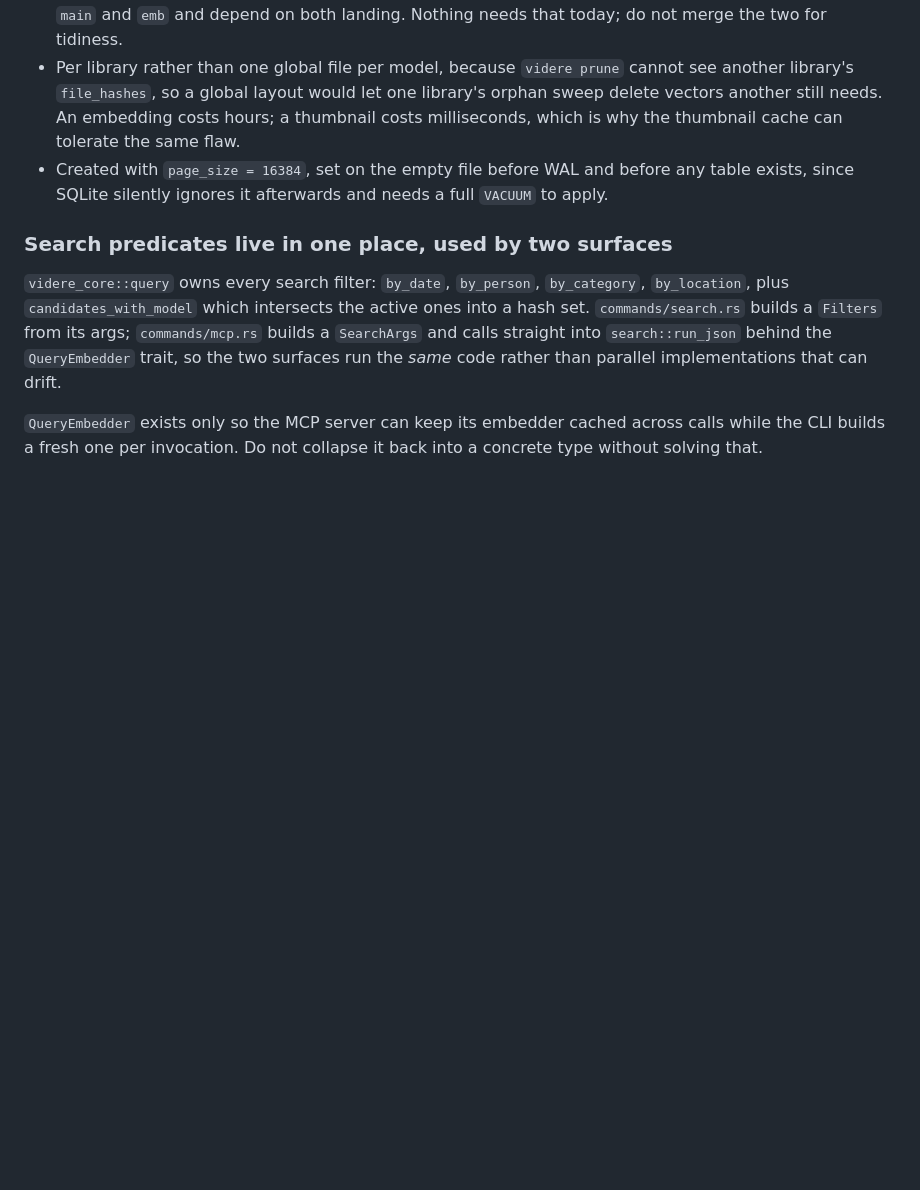
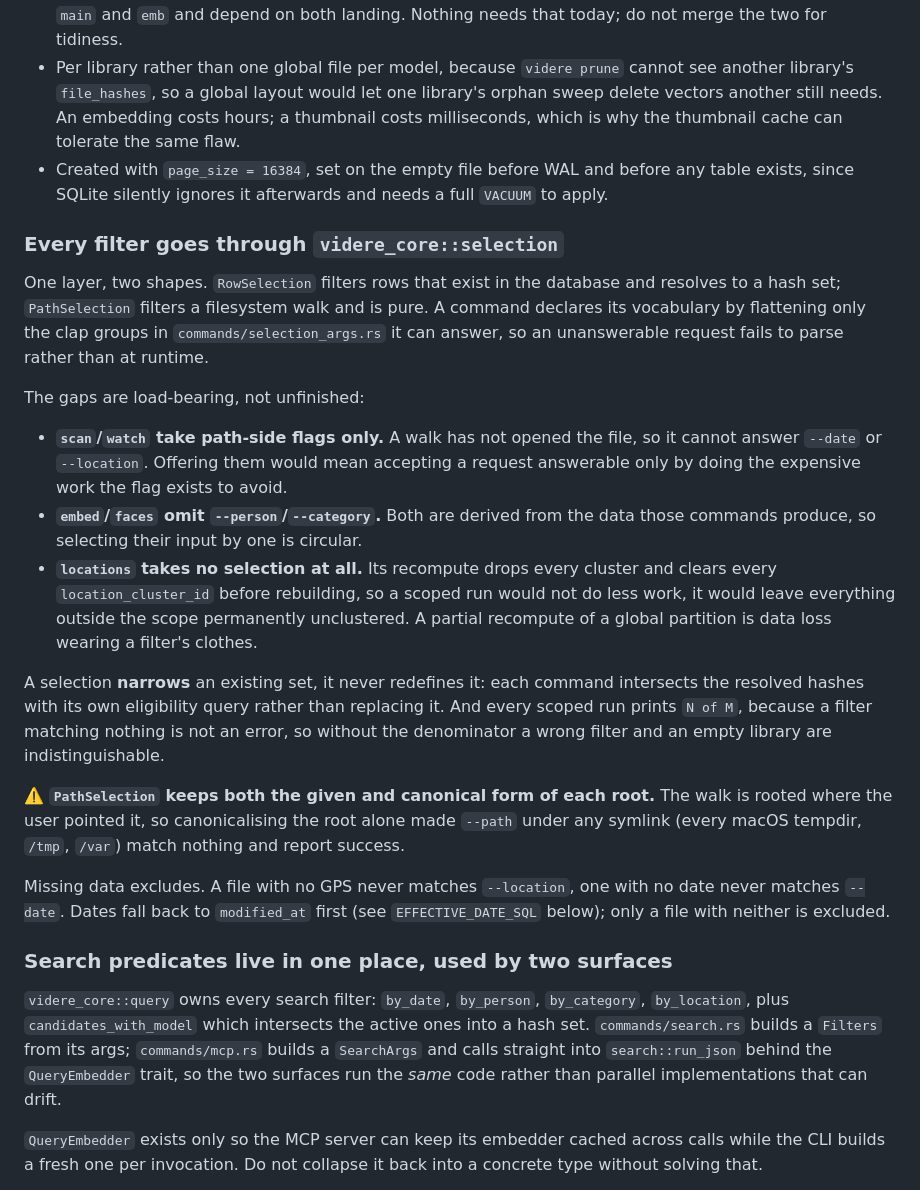
Before and after one commit to erhangundogan/videre, a Markdown page: CLAUDE.md, the part around the change. Rendered like a GitHub page; blank space fills up the shorter version.

Commit message:
docs: record the selection layer contract in CLAUDE.md

```diff
--- a/CLAUDE.md
+++ b/CLAUDE.md
@@ -233,6 +233,43 @@ module that knows this layout.
   any table exists, since SQLite silently ignores it afterwards and needs a full
   `VACUUM` to apply.
 
+### Every filter goes through `videre_core::selection`
+
+One layer, two shapes. `RowSelection` filters rows that exist in the database
+and resolves to a hash set; `PathSelection` filters a filesystem walk and is
+pure. A command declares its vocabulary by flattening only the clap groups in
+`commands/selection_args.rs` it can answer, so an unanswerable request fails to
+parse rather than at runtime.
+
+The gaps are load-bearing, not unfinished:
+
+- **`scan`/`watch` take path-side flags only.** A walk has not opened the file,
+  so it cannot answer `--date` or `--location`. Offering them would mean
+  accepting a request answerable only by doing the expensive work the flag
+  exists to avoid.
+- **`embed`/`faces` omit `--person`/`--category`.** Both are derived from the
+  data those commands produce, so selecting their input by one is circular.
+- **`locations` takes no selection at all.** Its recompute drops every cluster
+  and clears every `location_cluster_id` before rebuilding, so a scoped run
+  would not do less work, it would leave everything outside the scope
+  permanently unclustered. A partial recompute of a global partition is data
+  loss wearing a filter's clothes.
+
+A selection **narrows** an existing set, it never redefines it: each command
+intersects the resolved hashes with its own eligibility query rather than
+replacing it. And every scoped run prints `N of M`, because a filter matching
+nothing is not an error, so without the denominator a wrong filter and an empty
+library are indistinguishable.
+
+:warning: **`PathSelection` keeps both the given and canonical form of each
+root.** The walk is rooted where the user pointed it, so canonicalising the root
+alone made `--path` under any symlink (every macOS tempdir, `/tmp`, `/var`)
+match nothing and report success.
+
+Missing data excludes. A file with no GPS never matches `--location`, one with
+no date never matches `--date`. Dates fall back to `modified_at` first (see
+`EFFECTIVE_DATE_SQL` below); only a file with neither is excluded.
+
 ### Search predicates live in one place, used by two surfaces
 
 `videre_core::query` owns every search filter: `by_date`, `by_person`,
```
